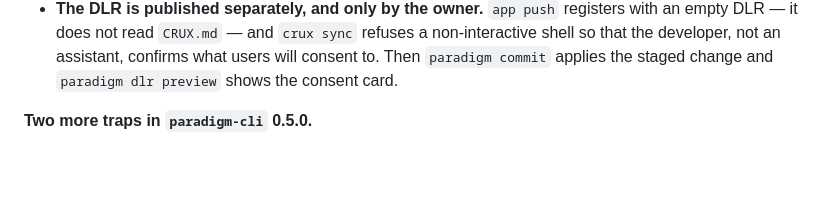
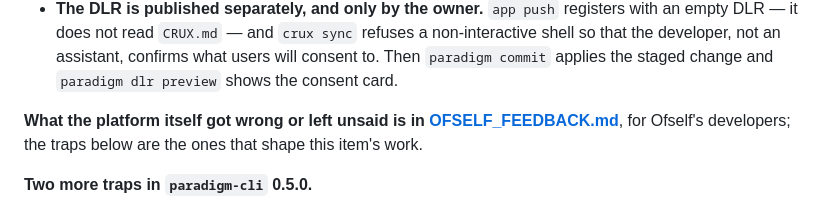
Before and after one commit to AadarshSu/visa-research-agent, a Markdown page: TODO.md, the part around the change. Drawn GitHub-style; blank space fills up the shorter version.

```diff
--- a/TODO.md
+++ b/TODO.md
@@ -753,6 +753,9 @@ step 3 moves it into `.env` as `PARADIGM_API_KEY`, where every other secret live
   DLR — it does not read `CRUX.md` — and `crux sync` refuses a non-interactive shell so that the
   developer, not an assistant, confirms what users will consent to. Then `paradigm commit` applies
   the staged change and `paradigm dlr preview` shows the consent card.
+
+**What the platform itself got wrong or left unsaid is in [OFSELF_FEEDBACK.md](OFSELF_FEEDBACK.md)**, for
+Ofself's developers; the traps below are the ones that shape this item's work.
 
 **Two more traps in `paradigm-cli` 0.5.0.**
 - **Its own materials disagree about where the DLR goes.** `crux init` scaffolds a sixteen-section
```
Also changed, not shown: CLAUDE.md (+1 -0 lines), OFSELF_FEEDBACK.md (added, +262 -0 lines).
